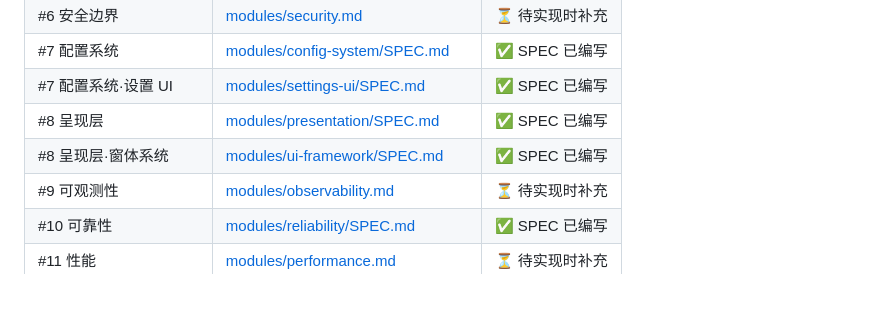
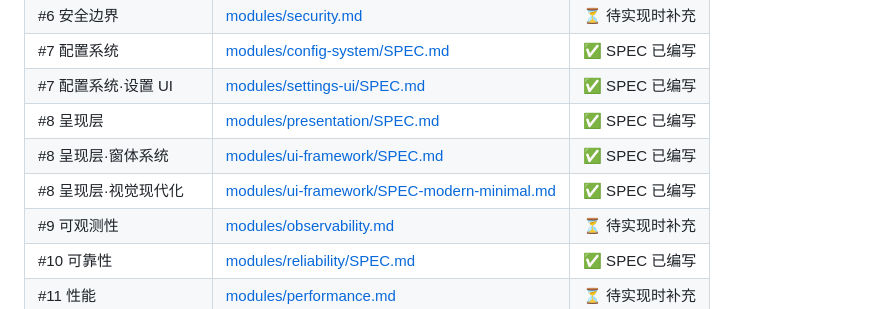
Before and after one commit to EricXu20266/taishenIME, a Markdown page: docs/index.md, the part around the change. GitHub-like rendering.

```diff
--- a/docs/index.md
+++ b/docs/index.md
@@ -53,6 +53,7 @@
 | #7 配置系统·设置 UI | [modules/settings-ui/SPEC.md](modules/settings-ui/SPEC.md) | ✅ SPEC 已编写 |
 | #8 呈现层 | [modules/presentation/SPEC.md](modules/presentation/SPEC.md) | ✅ SPEC 已编写 |
 | #8 呈现层·窗体系统 | [modules/ui-framework/SPEC.md](modules/ui-framework/SPEC.md) | ✅ SPEC 已编写 |
+| #8 呈现层·视觉现代化 | [modules/ui-framework/SPEC-modern-minimal.md](modules/ui-framework/SPEC-modern-minimal.md) | ✅ SPEC 已编写 |
 | #9 可观测性 | [modules/observability.md](modules/observability.md) | ⏳ 待实现时补充 |
 | #10 可靠性 | [modules/reliability/SPEC.md](modules/reliability/SPEC.md) | ✅ SPEC 已编写 |
 | #11 性能 | [modules/performance.md](modules/performance.md) | ⏳ 待实现时补充 |
```
Also changed, not shown: docs/DEV-TRACKER.md (+10 -0 lines), 1 other file.
